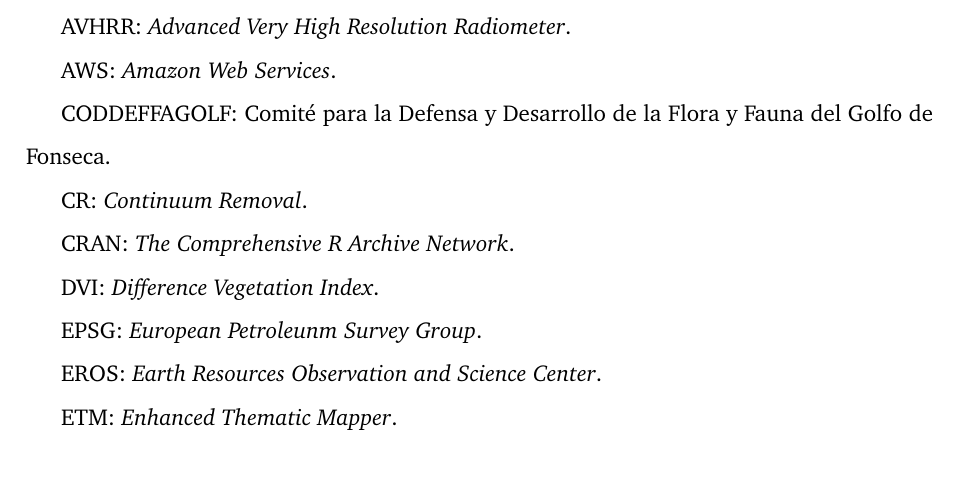
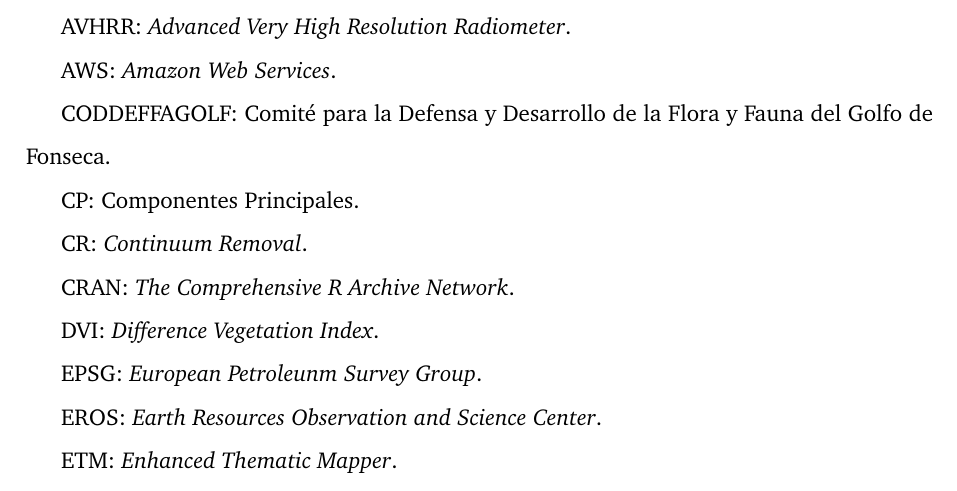
Before and after one commit to MarcosRial/TFG, a LaTeX book (Memoria/TFG.tex, which reads Memoria/acronimos.tex): part of page 15 of 115, cut so that both start at the same text. Compiled offline with pdfLaTeX.

Commit message:
Añadido acrónimo de CP

```diff
--- a/Memoria/acronimos.tex
+++ b/Memoria/acronimos.tex
@@ -22,6 +22,9 @@
 
 \acrodef{CODDEFFAGOLF}{Comité para la Defensa y Desarrollo de la Flora y Fauna del Golfo de Fonseca}
 CODDEFFAGOLF: Comité para la Defensa y Desarrollo de la Flora y Fauna del Golfo de Fonseca.
+
+\acrodef{CP}{Componentes Principales}
+CP: Componentes Principales.
 
 \acrodef{CR}{\textit{Continuum Removal}}
 CR: \textit{Continuum Removal}.
```
